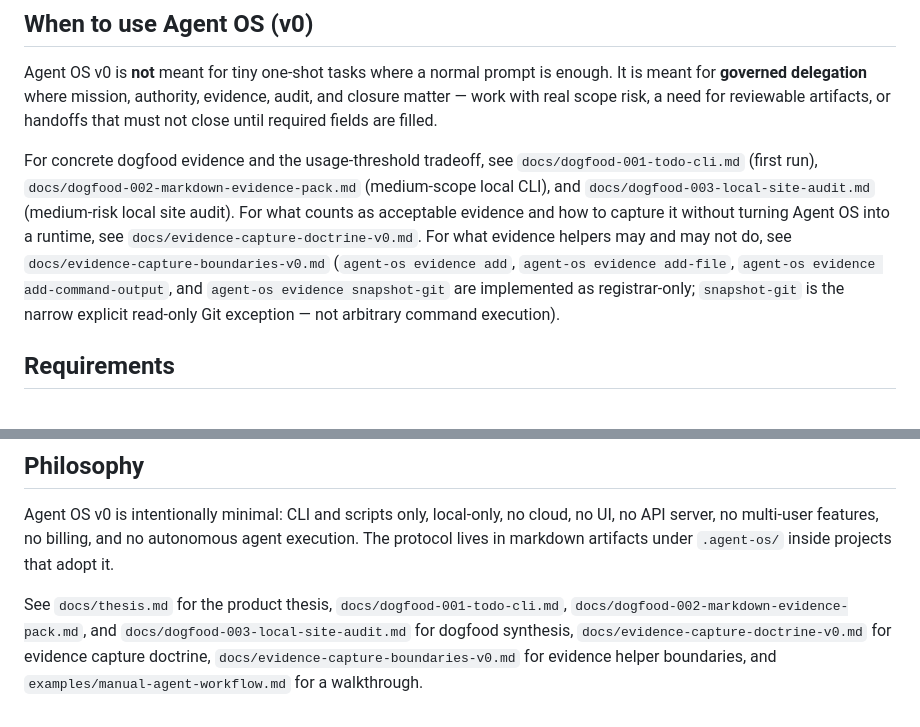
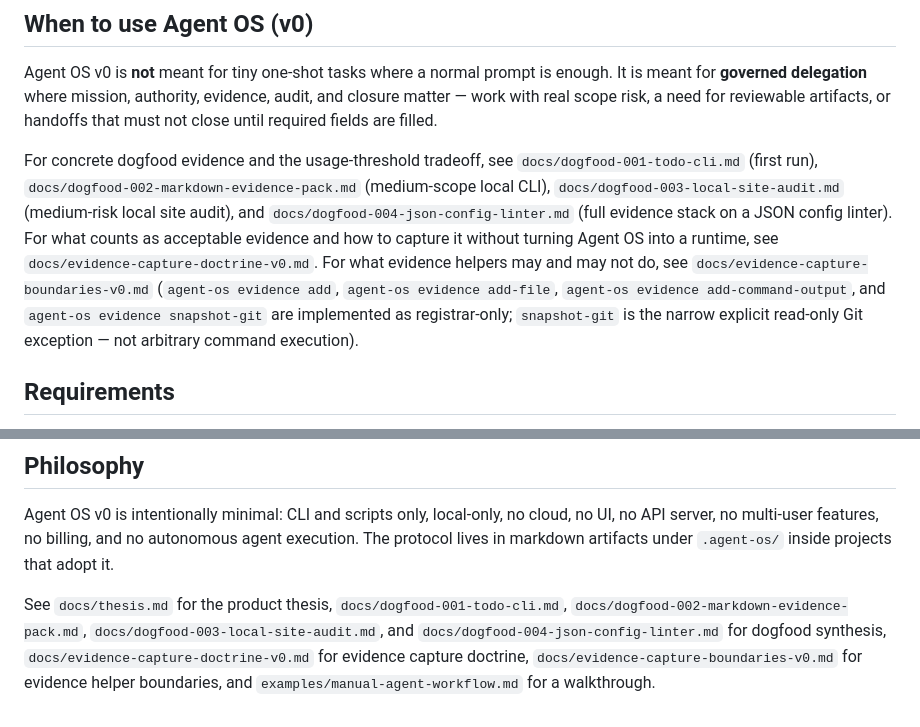
Before and after one commit to Camarade-dev/agent-os, a Markdown page: README.md, 2 parts joined by grey strips. Drawn GitHub-style.

Commit message:
docs: capture dogfood 004 evidence stack validation
Co-authored-by: Cursor <cursoragent@cursor.com>

```diff
--- a/README.md
+++ b/README.md
@@ -17,7 +17,7 @@ It helps a human owner delegate work to fallible coding and research agents by s
 
 Agent OS v0 is **not** meant for tiny one-shot tasks where a normal prompt is enough. It is meant for **governed delegation** where mission, authority, evidence, audit, and closure matter — work with real scope risk, a need for reviewable artifacts, or handoffs that must not close until required fields are filled.
 
-For concrete dogfood evidence and the usage-threshold tradeoff, see `docs/dogfood-001-todo-cli.md` (first run), `docs/dogfood-002-markdown-evidence-pack.md` (medium-scope local CLI), and `docs/dogfood-003-local-site-audit.md` (medium-risk local site audit). For what counts as acceptable evidence and how to capture it without turning Agent OS into a runtime, see `docs/evidence-capture-doctrine-v0.md`. For what evidence helpers may and may not do, see `docs/evidence-capture-boundaries-v0.md` (`agent-os evidence add`, `agent-os evidence add-file`, `agent-os evidence add-command-output`, and `agent-os evidence snapshot-git` are implemented as registrar-only; `snapshot-git` is the narrow explicit read-only Git exception — not arbitrary command execution).
+For concrete dogfood evidence and the usage-threshold tradeoff, see `docs/dogfood-001-todo-cli.md` (first run), `docs/dogfood-002-markdown-evidence-pack.md` (medium-scope local CLI), `docs/dogfood-003-local-site-audit.md` (medium-risk local site audit), and `docs/dogfood-004-json-config-linter.md` (full evidence stack on a JSON config linter). For what counts as acceptable evidence and how to capture it without turning Agent OS into a runtime, see `docs/evidence-capture-doctrine-v0.md`. For what evidence helpers may and may not do, see `docs/evidence-capture-boundaries-v0.md` (`agent-os evidence add`, `agent-os evidence add-file`, `agent-os evidence add-command-output`, and `agent-os evidence snapshot-git` are implemented as registrar-only; `snapshot-git` is the narrow explicit read-only Git exception — not arbitrary command execution).
 
 ## Requirements
 
@@ -118,4 +118,4 @@ agent-os/
 
 Agent OS v0 is intentionally minimal: CLI and scripts only, local-only, no cloud, no UI, no API server, no multi-user features, no billing, and no autonomous agent execution. The protocol lives in markdown artifacts under `.agent-os/` inside projects that adopt it.
 
-See `docs/thesis.md` for the product thesis, `docs/dogfood-001-todo-cli.md`, `docs/dogfood-002-markdown-evidence-pack.md`, and `docs/dogfood-003-local-site-audit.md` for dogfood synthesis, `docs/evidence-capture-doctrine-v0.md` for evidence capture doctrine, `docs/evidence-capture-boundaries-v0.md` for evidence helper boundaries, and `examples/manual-agent-workflow.md` for a walkthrough.
+See `docs/thesis.md` for the product thesis, `docs/dogfood-001-todo-cli.md`, `docs/dogfood-002-markdown-evidence-pack.md`, `docs/dogfood-003-local-site-audit.md`, and `docs/dogfood-004-json-config-linter.md` for dogfood synthesis, `docs/evidence-capture-doctrine-v0.md` for evidence capture doctrine, `docs/evidence-capture-boundaries-v0.md` for evidence helper boundaries, and `examples/manual-agent-workflow.md` for a walkthrough.
```
Also changed, not shown: docs/dogfood-004-json-config-linter.md (added, +136 -0 lines).
